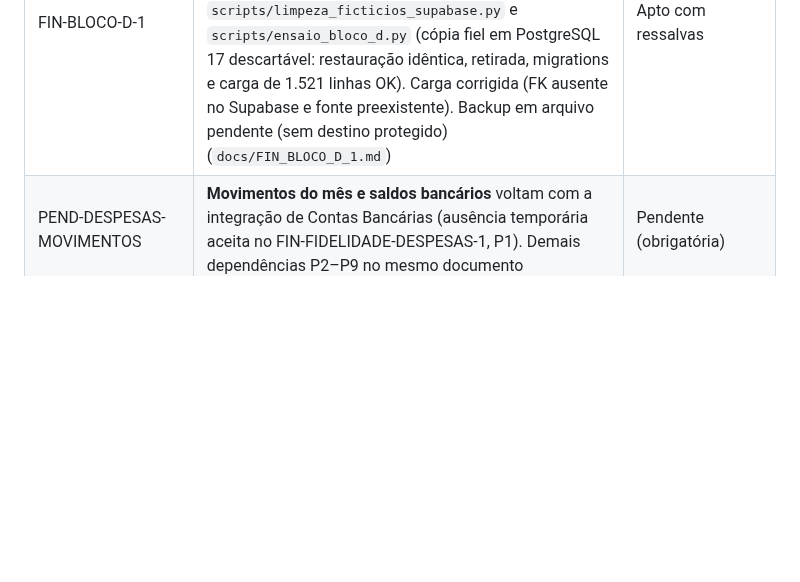
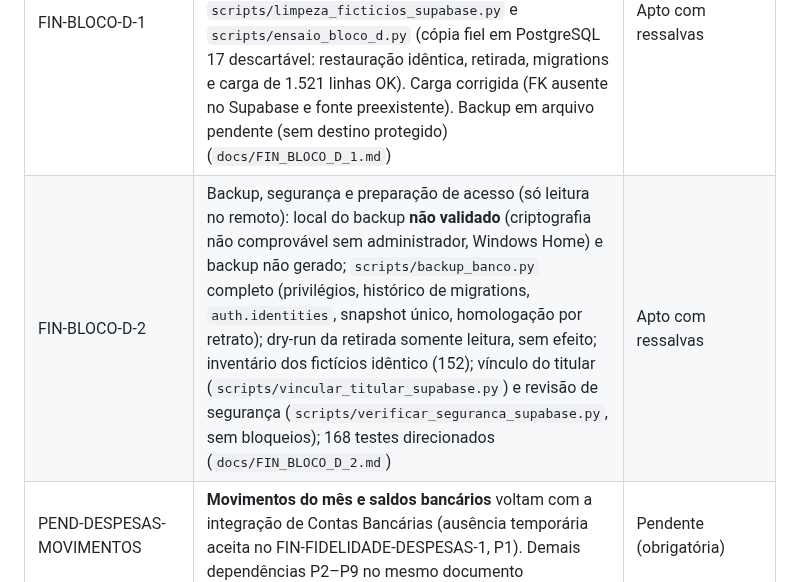
Before and after one commit to heydsonlc/Controle-Financeiro, a Markdown page: docs/ROADMAP.md, the part around the change. GitHub-like rendering; blank space fills up the shorter version.

Commit message:
FIN-BLOCO-D-2: documentacao (backup, dry-run, inventario, conta do titular, contas de teste, seguranca)
Co-Authored-By: Claude Opus 5.5 <noreply@anthropic.com>

```diff
--- a/docs/ROADMAP.md
+++ b/docs/ROADMAP.md
@@ -187,6 +187,7 @@ Para detalhes de priorização completa, ver `README_TECNICO.md`.
 | FIN-BLOCO-A-1 / B-1 / C-1 | Fila de 27/10: integridade e Mobilidade (A), Documentos/Relatórios/Configurações (B), homologação geral, segurança e backup (C). Nível 3 final: **2022 aprovados, 0 falhas**, web unit 30/30, E2E 93/93; as 5 falhas antigas eram de teste (data/ambiente). Ensaio das migrations pendentes 1127/1128 sem alterar dados; auditoria do esquema limpa; CVV/número de cartão em texto puro no Flask (não migrar). Relatórios `docs/FIN_BLOCO_A_1.md`, `FIN_BLOCO_B_1.md`, `FIN_BLOCO_C_1.md`; consolidado `docs/FIN_PREPARACAO_PRODUCAO_1.md` | Concluído (pronto com ressalvas; Bloco D aguarda o titular) |
 | FIN-PRE-PRODUCAO-1 | Acabamento antes do Bloco D (origem: `controle_financeiro_dev`): Indexadores (TR mensal), Documentos (vincular/desvincular, um documento em vários bens, Gerar financeiro e "A partir de documento"), cartões no Flask (número mascarado, CVV bloqueado), Preferências por perfil e por usuário, `.claude/settings.local.json` e PDFs pessoais fora do Git; carga seletiva `scripts/carga_supabase.py` com ensaio real em PostgreSQL 17 e 18 (1.521 linhas, conferência OK, origem inalterada, nada sensível), backup/restauração em PostgreSQL 17, 5 migrations pendentes ensaiadas. Doc `docs/FIN_PRE_PRODUCAO_1.md` | Concluído localmente (sem push; migração real aguarda o FIN-BLOCO-D-EXECUCAO-1) |
 | FIN-BLOCO-D-1 | Preparação do Supabase `Controle-Financeiro` para produção (só leitura no remoto): projeto e estrutura confirmados (37 migrations + 5 pendentes); inventário por identidade dos fictícios (perfis 31 e 39, categorias 47–50: 152 linhas, 0 ambíguas; 96 preservadas); `scripts/limpeza_ficticios_supabase.py` e `scripts/ensaio_bloco_d.py` (cópia fiel em PostgreSQL 17 descartável: restauração idêntica, retirada, migrations e carga de 1.521 linhas OK). Carga corrigida (FK ausente no Supabase e fonte preexistente). Backup em arquivo pendente (sem destino protegido) (`docs/FIN_BLOCO_D_1.md`) | Apto com ressalvas |
+| FIN-BLOCO-D-2 | Backup, segurança e preparação de acesso (só leitura no remoto): local do backup **não validado** (criptografia não comprovável sem administrador, Windows Home) e backup não gerado; `scripts/backup_banco.py` completo (privilégios, histórico de migrations, `auth.identities`, snapshot único, homologação por retrato); dry-run da retirada somente leitura, sem efeito; inventário dos fictícios idêntico (152); vínculo do titular (`scripts/vincular_titular_supabase.py`) e revisão de segurança (`scripts/verificar_seguranca_supabase.py`, sem bloqueios); 168 testes direcionados (`docs/FIN_BLOCO_D_2.md`) | Apto com ressalvas |
 | PEND-DESPESAS-MOVIMENTOS | **Movimentos do mês e saldos bancários** voltam com a integração de Contas Bancárias (ausência temporária aceita no FIN-FIDELIDADE-DESPESAS-1, P1). Demais dependências P2–P9 no mesmo documento | Pendente (obrigatória) |
 | FIN-MIGRACAO-FIDELIDADE-FASE-2 | Telas originais de Despesas, Recorrências, Receitas, Lançamentos, Cartões, Contas Bancárias e Categorias sobre o Supabase; Importar Cartão com prioridade elevada na sequência | Próxima |
 | FIN-PAGAMENTOS-1 | Pagamentos, movimentos e saldo bancário (inclui baixa de débito automático) | Ciclo |
```
Also changed, not shown: docs/FIN_BLOCO_D_1.md (+1 -1 lines), docs/FIN_BLOCO_D_2.md (added, +252 -0 lines).
